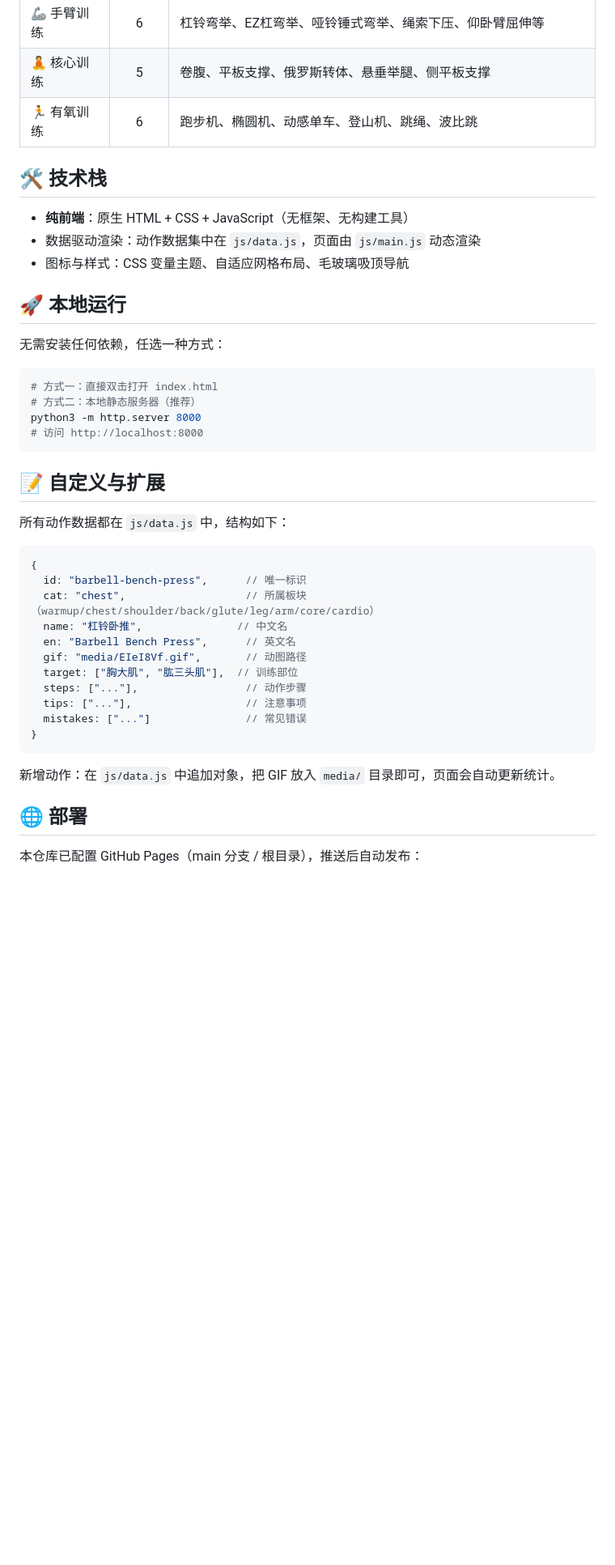
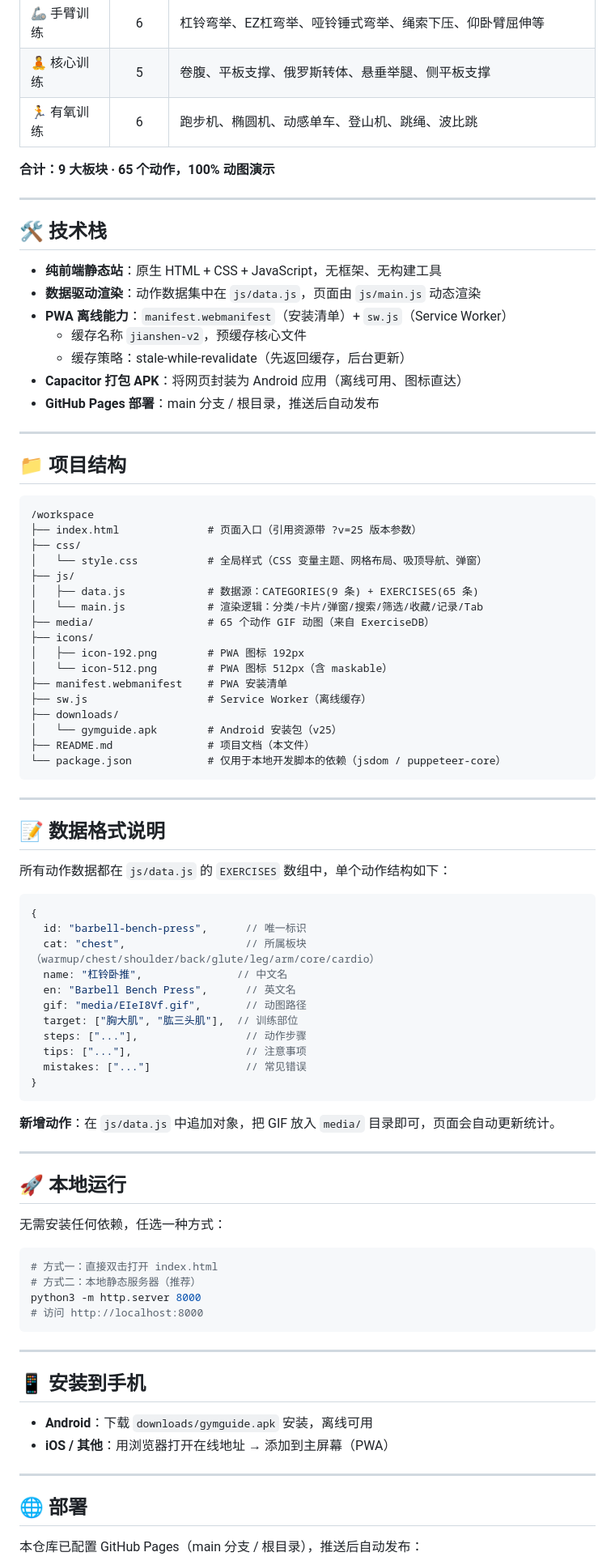
Before and after one commit to YP-4966/JianShen, a Markdown page: README.md, the part around one of its changes. Shown at 81% size. Drawn GitHub-style; blank space fills up the shorter version.

Commit message:
docs: 项目文档更新到根目录 README.md

````diff
--- a/README.md
+++ b/README.md
@@ -28,26 +41,49 @@
 | 🧘 核心训练 | 5 | 卷腹、平板支撑、俄罗斯转体、悬垂举腿、侧平板支撑 |
 | 🏃 有氧训练 | 6 | 跑步机、椭圆机、动感单车、登山机、跳绳、波比跳 |
 
+**合计：9 大板块 · 65 个动作，100% 动图演示**
+
+---
+
 ## 🛠️ 技术栈
 
-- **纯前端**：原生 HTML + CSS + JavaScript（无框架、无构建工具）
-- 数据驱动渲染：动作数据集中在 `js/data.js`，页面由 `js/main.js` 动态渲染
-- 图标与样式：CSS 变量主题、自适应网格布局、毛玻璃吸顶导航
+- **纯前端静态站**：原生 HTML + CSS + JavaScript，无框架、无构建工具
+- **数据驱动渲染**：动作数据集中在 `js/data.js`，页面由 `js/main.js` 动态渲染
+- **PWA 离线能力**：`manifest.webmanifest`（安装清单）+ `sw.js`（Service Worker）
+  - 缓存名称 `jianshen-v2`，预缓存核心文件
+  - 缓存策略：stale-while-revalidate（先返回缓存，后台更新）
+- **Capacitor 打包 APK**：将网页封装为 Android 应用（离线可用、图标直达）
+- **GitHub Pages 部署**：main 分支 / 根目录，推送后自动发布
 
-## 🚀 本地运行
+---
 
-无需安装任何依赖，任选一种方式：
+## 📁 项目结构
 
-```bash
-# 方式一：直接双击打开 index.html
-# 方式二：本地静态服务器（推荐）
-python3 -m http.server 8000
-# 访问 http://localhost:8000
+```
+/workspace
+├── index.html              # 页面入口（引用资源带 ?v=25 版本参数）
+├── css/
+│   └── style.css           # 全局样式（CSS 变量主题、网格布局、吸顶导航、弹窗）
+├── js/
+│   ├── data.js             # 数据源：CATEGORIES(9 条) + EXERCISES(65 条)
+│   └── main.js             # 渲染逻辑：分类/卡片/弹窗/搜索/筛选/收藏/记录/Tab
+├── media/                  # 65 个动作 GIF 动图（来自 ExerciseDB）
+├── icons/
+│   ├── icon-192.png        # PWA 图标 192px
+│   └── icon-512.png        # PWA 图标 512px（含 maskable）
+├── manifest.webmanifest    # PWA 安装清单
+├── sw.js                   # Service Worker（离线缓存）
+├── downloads/
+│   └── gymguide.apk        # Android 安装包（v25）
+├── README.md               # 项目文档（本文件）
+└── package.json            # 仅用于本地开发脚本的依赖（jsdom / puppeteer-core）
 ```
 
-## 📝 自定义与扩展
+---
 
-所有动作数据都在 `js/data.js` 中，结构如下：
+## 📝 数据格式说明
+
+所有动作数据都在 `js/data.js` 的 `EXERCISES` 数组中，单个动作结构如下：
 
 ```js
 {
@@ -63,7 +99,29 @@ python3 -m http.server 8000
 }
 ```
 
-新增动作：在 `js/data.js` 中追加对象，把 GIF 放入 `media/` 目录即可，页面会自动更新统计。
+**新增动作**：在 `js/data.js` 中追加对象，把 GIF 放入 `media/` 目录即可，页面会自动更新统计。
+
+---
+
+## 🚀 本地运行
+
+无需安装任何依赖，任选一种方式：
+
+```bash
+# 方式一：直接双击打开 index.html
+# 方式二：本地静态服务器（推荐）
+python3 -m http.server 8000
+# 访问 http://localhost:8000
+```
+
+---
+
+## 📱 安装到手机
+
+- **Android**：下载 `downloads/gymguide.apk` 安装，离线可用
+- **iOS / 其他**：用浏览器打开在线地址 → 添加到主屏幕（PWA）
+
+---
 
 ## 🌐 部署
 
````
Also changed, not shown: other parts of README.md (+33 -9 lines).
